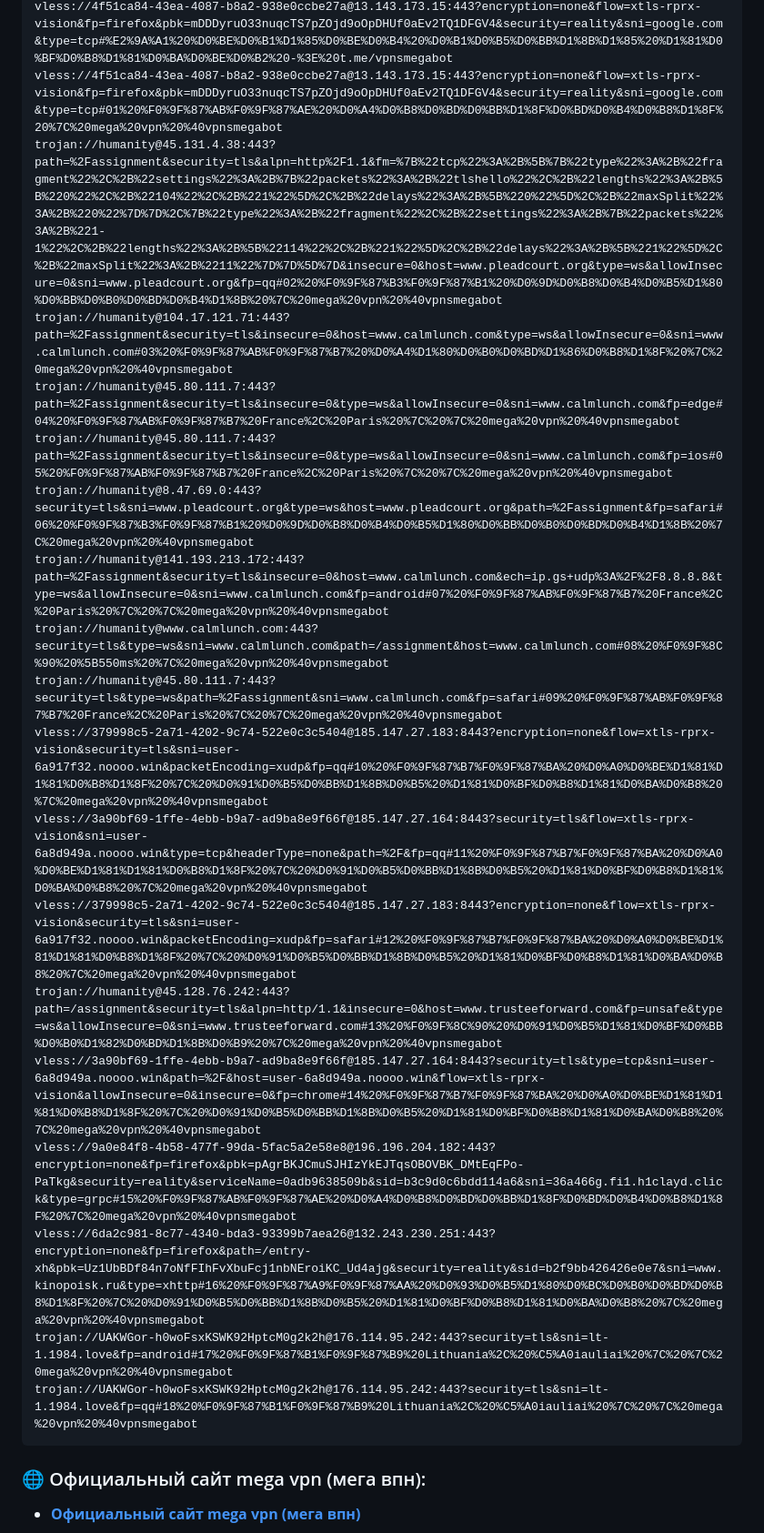
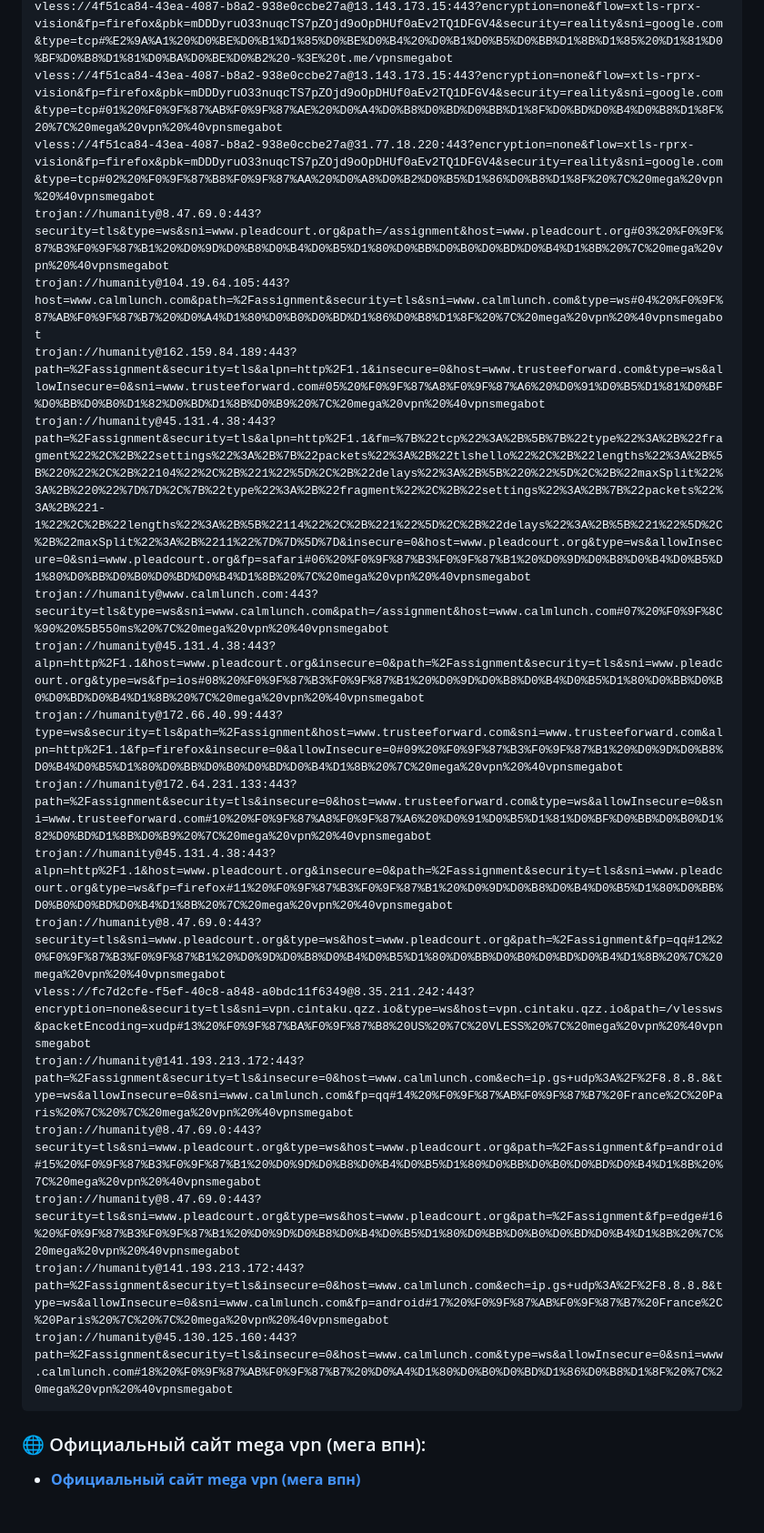
Before and after one commit to Andrejewild/vless-free-keys-russia, a Markdown page: README.md, the part around one of its changes. Shown at 91% size. Drawn GitHub-style; blank space fills up the shorter version.

Commit message:
⚡ mega vpn official update (2026-10-31 21:34 MSK) via @vpnsmegabot

````diff
--- a/README.md
+++ b/README.md
@@ -23,23 +23,23 @@
 vless://4f51ca84-43ea-4087-b8a2-938e0ccbe27a@13.143.173.15:443?encryption=none&flow=xtls-rprx-vision&fp=firefox&pbk=mDDDyruO33nuqcTS7pZOjd9oOpDHUf0aEv2TQ1DFGV4&security=reality&sni=google.com&type=tcp#%F0%9F%94%A5%20megavpn%20%28%D0%BC%D0%B5%D0%B3%D0%B0%20%D0%B2%D0%BF%D0%BD%29%20%D0%B2%20%D1%82%D0%B3%20-%3E%20%40vpnsmegabot
 vless://4f51ca84-43ea-4087-b8a2-938e0ccbe27a@13.143.173.15:443?encryption=none&flow=xtls-rprx-vision&fp=firefox&pbk=mDDDyruO33nuqcTS7pZOjd9oOpDHUf0aEv2TQ1DFGV4&security=reality&sni=google.com&type=tcp#%E2%9A%A1%20%D0%BE%D0%B1%D1%85%D0%BE%D0%B4%20%D0%B1%D0%B5%D0%BB%D1%8B%D1%85%20%D1%81%D0%BF%D0%B8%D1%81%D0%BA%D0%BE%D0%B2%20-%3E%20t.me/vpnsmegabot
 vless://4f51ca84-43ea-4087-b8a2-938e0ccbe27a@13.143.173.15:443?encryption=none&flow=xtls-rprx-vision&fp=firefox&pbk=mDDDyruO33nuqcTS7pZOjd9oOpDHUf0aEv2TQ1DFGV4&security=reality&sni=google.com&type=tcp#01%20%F0%9F%87%AB%F0%9F%87%AE%20%D0%A4%D0%B8%D0%BD%D0%BB%D1%8F%D0%BD%D0%B4%D0%B8%D1%8F%20%7C%20mega%20vpn%20%40vpnsmegabot
-trojan://humanity@45.131.4.38:443?path=%2Fassignment&security=tls&alpn=http%2F1.1&fm=%7B%22tcp%22%3A%2B%5B%7B%22type%22%3A%2B%22fragment%22%2C%2B%22settings%22%3A%2B%7B%22packets%22%3A%2B%22tlshello%22%2C%2B%22lengths%22%3A%2B%5B%220%22%2C%2B%22104%22%2C%2B%221%22%5D%2C%2B%22delays%22%3A%2B%5B%220%22%5D%2C%2B%22maxSplit%22%3A%2B%220%22%7D%7D%2C%7B%22type%22%3A%2B%22fragment%22%2C%2B%22settings%22%3A%2B%7B%22packets%22%3A%2B%221-1%22%2C%2B%22lengths%22%3A%2B%5B%22114%22%2C%2B%221%22%5D%2C%2B%22delays%22%3A%2B%5B%221%22%5D%2C%2B%22maxSplit%22%3A%2B%2211%22%7D%7D%5D%7D&insecure=0&host=www.pleadcourt.org&type=ws&allowInsecure=0&sni=www.pleadcourt.org&fp=qq#02%20%F0%9F%87%B3%F0%9F%87%B1%20%D0%9D%D0%B8%D0%B4%D0%B5%D1%80%D0%BB%D0%B0%D0%BD%D0%B4%D1%8B%20%7C%20mega%20vpn%20%40vpnsmegabot
-trojan://humanity@104.17.121.71:443?path=%2Fassignment&security=tls&insecure=0&host=www.calmlunch.com&type=ws&allowInsecure=0&sni=www.calmlunch.com#03%20%F0%9F%87%AB%F0%9F%87%B7%20%D0%A4%D1%80%D0%B0%D0%BD%D1%86%D0%B8%D1%8F%20%7C%20mega%20vpn%20%40vpnsmegabot
-trojan://humanity@45.80.111.7:443?path=%2Fassignment&security=tls&insecure=0&type=ws&allowInsecure=0&sni=www.calmlunch.com&fp=edge#04%20%F0%9F%87%AB%F0%9F%87%B7%20France%2C%20Paris%20%7C%20%7C%20mega%20vpn%20%40vpnsmegabot
-trojan://humanity@45.80.111.7:443?path=%2Fassignment&security=tls&insecure=0&type=ws&allowInsecure=0&sni=www.calmlunch.com&fp=ios#05%20%F0%9F%87%AB%F0%9F%87%B7%20France%2C%20Paris%20%7C%20%7C%20mega%20vpn%20%40vpnsmegabot
-trojan://humanity@8.47.69.0:443?security=tls&sni=www.pleadcourt.org&type=ws&host=www.pleadcourt.org&path=%2Fassignment&fp=safari#06%20%F0%9F%87%B3%F0%9F%87%B1%20%D0%9D%D0%B8%D0%B4%D0%B5%D1%80%D0%BB%D0%B0%D0%BD%D0%B4%D1%8B%20%7C%20mega%20vpn%20%40vpnsmegabot
-trojan://humanity@141.193.213.172:443?path=%2Fassignment&security=tls&insecure=0&host=www.calmlunch.com&ech=ip.gs+udp%3A%2F%2F8.8.8.8&type=ws&allowInsecure=0&sni=www.calmlunch.com&fp=android#07%20%F0%9F%87%AB%F0%9F%87%B7%20France%2C%20Paris%20%7C%20%7C%20mega%20vpn%20%40vpnsmegabot
-trojan://humanity@www.calmlunch.com:443?security=tls&type=ws&sni=www.calmlunch.com&path=/assignment&host=www.calmlunch.com#08%20%F0%9F%8C%90%20%5B550ms%20%7C%20mega%20vpn%20%40vpnsmegabot
-trojan://humanity@45.80.111.7:443?security=tls&type=ws&path=%2Fassignment&sni=www.calmlunch.com&fp=safari#09%20%F0%9F%87%AB%F0%9F%87%B7%20France%2C%20Paris%20%7C%20%7C%20mega%20vpn%20%40vpnsmegabot
-vless://379998c5-2a71-4202-9c74-522e0c3c5404@185.147.27.183:8443?encryption=none&flow=xtls-rprx-vision&security=tls&sni=user-6a917f32.noooo.win&packetEncoding=xudp&fp=qq#10%20%F0%9F%87%B7%F0%9F%87%BA%20%D0%A0%D0%BE%D1%81%D1%81%D0%B8%D1%8F%20%7C%20%D0%91%D0%B5%D0%BB%D1%8B%D0%B5%20%D1%81%D0%BF%D0%B8%D1%81%D0%BA%D0%B8%20%7C%20mega%20vpn%20%40vpnsmegabot
-vless://3a90bf69-1ffe-4ebb-b9a7-ad9ba8e9f66f@185.147.27.164:8443?security=tls&flow=xtls-rprx-vision&sni=user-6a8d949a.noooo.win&type=tcp&headerType=none&path=%2F&fp=qq#11%20%F0%9F%87%B7%F0%9F%87%BA%20%D0%A0%D0%BE%D1%81%D1%81%D0%B8%D1%8F%20%7C%20%D0%91%D0%B5%D0%BB%D1%8B%D0%B5%20%D1%81%D0%BF%D0%B8%D1%81%D0%BA%D0%B8%20%7C%20mega%20vpn%20%40vpnsmegabot
-vless://379998c5-2a71-4202-9c74-522e0c3c5404@185.147.27.183:8443?encryption=none&flow=xtls-rprx-vision&security=tls&sni=user-6a917f32.noooo.win&packetEncoding=xudp&fp=safari#12%20%F0%9F%87%B7%F0%9F%87%BA%20%D0%A0%D0%BE%D1%81%D1%81%D0%B8%D1%8F%20%7C%20%D0%91%D0%B5%D0%BB%D1%8B%D0%B5%20%D1%81%D0%BF%D0%B8%D1%81%D0%BA%D0%B8%20%7C%20mega%20vpn%20%40vpnsmegabot
-trojan://humanity@45.128.76.242:443?path=/assignment&security=tls&alpn=http/1.1&insecure=0&host=www.trusteeforward.com&fp=unsafe&type=ws&allowInsecure=0&sni=www.trusteeforward.com#13%20%F0%9F%8C%90%20%D0%91%D0%B5%D1%81%D0%BF%D0%BB%D0%B0%D1%82%D0%BD%D1%8B%D0%B9%20%7C%20mega%20vpn%20%40vpnsmegabot
-vless://3a90bf69-1ffe-4ebb-b9a7-ad9ba8e9f66f@185.147.27.164:8443?security=tls&type=tcp&sni=user-6a8d949a.noooo.win&path=%2F&host=user-6a8d949a.noooo.win&flow=xtls-rprx-vision&allowInsecure=0&insecure=0&fp=chrome#14%20%F0%9F%87%B7%F0%9F%87%BA%20%D0%A0%D0%BE%D1%81%D1%81%D0%B8%D1%8F%20%7C%20%D0%91%D0%B5%D0%BB%D1%8B%D0%B5%20%D1%81%D0%BF%D0%B8%D1%81%D0%BA%D0%B8%20%7C%20mega%20vpn%20%40vpnsmegabot
-vless://9a0e84f8-4b58-477f-99da-5fac5a2e58e8@196.196.204.182:443?encryption=none&fp=firefox&pbk=pAgrBKJCmuSJHIzYkEJTqsOBOVBK_DMtEqFPo-PaTkg&security=reality&serviceName=0adb9638509b&sid=b3c9d0c6bdd114a6&sni=36a466g.fi1.h1clayd.click&type=grpc#15%20%F0%9F%87%AB%F0%9F%87%AE%20%D0%A4%D0%B8%D0%BD%D0%BB%D1%8F%D0%BD%D0%B4%D0%B8%D1%8F%20%7C%20mega%20vpn%20%40vpnsmegabot
-vless://6da2c981-8c77-4340-bda3-93399b7aea26@132.243.230.251:443?encryption=none&fp=firefox&path=/entry-xh&pbk=Uz1UbBDf84n7oNfFIhFvXbuFcj1nbNEroiKC_Ud4ajg&security=reality&sid=b2f9bb426426e0e7&sni=www.kinopoisk.ru&type=xhttp#16%20%F0%9F%87%A9%F0%9F%87%AA%20%D0%93%D0%B5%D1%80%D0%BC%D0%B0%D0%BD%D0%B8%D1%8F%20%7C%20%D0%91%D0%B5%D0%BB%D1%8B%D0%B5%20%D1%81%D0%BF%D0%B8%D1%81%D0%BA%D0%B8%20%7C%20mega%20vpn%20%40vpnsmegabot
-trojan://UAKWGor-h0woFsxKSWK92HptcM0g2k2h@176.114.95.242:443?security=tls&sni=lt-1.1984.love&fp=android#17%20%F0%9F%87%B1%F0%9F%87%B9%20Lithuania%2C%20%C5%A0iauliai%20%7C%20%7C%20mega%20vpn%20%40vpnsmegabot
-trojan://UAKWGor-h0woFsxKSWK92HptcM0g2k2h@176.114.95.242:443?security=tls&sni=lt-1.1984.love&fp=qq#18%20%F0%9F%87%B1%F0%9F%87%B9%20Lithuania%2C%20%C5%A0iauliai%20%7C%20%7C%20mega%20vpn%20%40vpnsmegabot
+vless://4f51ca84-43ea-4087-b8a2-938e0ccbe27a@31.77.18.220:443?encryption=none&flow=xtls-rprx-vision&fp=firefox&pbk=mDDDyruO33nuqcTS7pZOjd9oOpDHUf0aEv2TQ1DFGV4&security=reality&sni=google.com&type=tcp#02%20%F0%9F%87%B8%F0%9F%87%AA%20%D0%A8%D0%B2%D0%B5%D1%86%D0%B8%D1%8F%20%7C%20mega%20vpn%20%40vpnsmegabot
+trojan://humanity@8.47.69.0:443?security=tls&type=ws&sni=www.pleadcourt.org&path=/assignment&host=www.pleadcourt.org#03%20%F0%9F%87%B3%F0%9F%87%B1%20%D0%9D%D0%B8%D0%B4%D0%B5%D1%80%D0%BB%D0%B0%D0%BD%D0%B4%D1%8B%20%7C%20mega%20vpn%20%40vpnsmegabot
+trojan://humanity@104.19.64.105:443?host=www.calmlunch.com&path=%2Fassignment&security=tls&sni=www.calmlunch.com&type=ws#04%20%F0%9F%87%AB%F0%9F%87%B7%20%D0%A4%D1%80%D0%B0%D0%BD%D1%86%D0%B8%D1%8F%20%7C%20mega%20vpn%20%40vpnsmegabot
+trojan://humanity@162.159.84.189:443?path=%2Fassignment&security=tls&alpn=http%2F1.1&insecure=0&host=www.trusteeforward.com&type=ws&allowInsecure=0&sni=www.trusteeforward.com#05%20%F0%9F%87%A8%F0%9F%87%A6%20%D0%91%D0%B5%D1%81%D0%BF%D0%BB%D0%B0%D1%82%D0%BD%D1%8B%D0%B9%20%7C%20mega%20vpn%20%40vpnsmegabot
+trojan://humanity@45.131.4.38:443?path=%2Fassignment&security=tls&alpn=http%2F1.1&fm=%7B%22tcp%22%3A%2B%5B%7B%22type%22%3A%2B%22fragment%22%2C%2B%22settings%22%3A%2B%7B%22packets%22%3A%2B%22tlshello%22%2C%2B%22lengths%22%3A%2B%5B%220%22%2C%2B%22104%22%2C%2B%221%22%5D%2C%2B%22delays%22%3A%2B%5B%220%22%5D%2C%2B%22maxSplit%22%3A%2B%220%22%7D%7D%2C%7B%22type%22%3A%2B%22fragment%22%2C%2B%22settings%22%3A%2B%7B%22packets%22%3A%2B%221-1%22%2C%2B%22lengths%22%3A%2B%5B%22114%22%2C%2B%221%22%5D%2C%2B%22delays%22%3A%2B%5B%221%22%5D%2C%2B%22maxSplit%22%3A%2B%2211%22%7D%7D%5D%7D&insecure=0&host=www.pleadcourt.org&type=ws&allowInsecure=0&sni=www.pleadcourt.org&fp=safari#06%20%F0%9F%87%B3%F0%9F%87%B1%20%D0%9D%D0%B8%D0%B4%D0%B5%D1%80%D0%BB%D0%B0%D0%BD%D0%B4%D1%8B%20%7C%20mega%20vpn%20%40vpnsmegabot
+trojan://humanity@www.calmlunch.com:443?security=tls&type=ws&sni=www.calmlunch.com&path=/assignment&host=www.calmlunch.com#07%20%F0%9F%8C%90%20%5B550ms%20%7C%20mega%20vpn%20%40vpnsmegabot
+trojan://humanity@45.131.4.38:443?alpn=http%2F1.1&host=www.pleadcourt.org&insecure=0&path=%2Fassignment&security=tls&sni=www.pleadcourt.org&type=ws&fp=ios#08%20%F0%9F%87%B3%F0%9F%87%B1%20%D0%9D%D0%B8%D0%B4%D0%B5%D1%80%D0%BB%D0%B0%D0%BD%D0%B4%D1%8B%20%7C%20mega%20vpn%20%40vpnsmegabot
+trojan://humanity@172.66.40.99:443?type=ws&security=tls&path=%2Fassignment&host=www.trusteeforward.com&sni=www.trusteeforward.com&alpn=http%2F1.1&fp=firefox&insecure=0&allowInsecure=0#09%20%F0%9F%87%B3%F0%9F%87%B1%20%D0%9D%D0%B8%D0%B4%D0%B5%D1%80%D0%BB%D0%B0%D0%BD%D0%B4%D1%8B%20%7C%20mega%20vpn%20%40vpnsmegabot
+trojan://humanity@172.64.231.133:443?path=%2Fassignment&security=tls&insecure=0&host=www.trusteeforward.com&type=ws&allowInsecure=0&sni=www.trusteeforward.com#10%20%F0%9F%87%A8%F0%9F%87%A6%20%D0%91%D0%B5%D1%81%D0%BF%D0%BB%D0%B0%D1%82%D0%BD%D1%8B%D0%B9%20%7C%20mega%20vpn%20%40vpnsmegabot
+trojan://humanity@45.131.4.38:443?alpn=http%2F1.1&host=www.pleadcourt.org&insecure=0&path=%2Fassignment&security=tls&sni=www.pleadcourt.org&type=ws&fp=firefox#11%20%F0%9F%87%B3%F0%9F%87%B1%20%D0%9D%D0%B8%D0%B4%D0%B5%D1%80%D0%BB%D0%B0%D0%BD%D0%B4%D1%8B%20%7C%20mega%20vpn%20%40vpnsmegabot
+trojan://humanity@8.47.69.0:443?security=tls&sni=www.pleadcourt.org&type=ws&host=www.pleadcourt.org&path=%2Fassignment&fp=qq#12%20%F0%9F%87%B3%F0%9F%87%B1%20%D0%9D%D0%B8%D0%B4%D0%B5%D1%80%D0%BB%D0%B0%D0%BD%D0%B4%D1%8B%20%7C%20mega%20vpn%20%40vpnsmegabot
+vless://fc7d2cfe-f5ef-40c8-a848-a0bdc11f6349@8.35.211.242:443?encryption=none&security=tls&sni=vpn.cintaku.qzz.io&type=ws&host=vpn.cintaku.qzz.io&path=/vlessws&packetEncoding=xudp#13%20%F0%9F%87%BA%F0%9F%87%B8%20US%20%7C%20VLESS%20%7C%20mega%20vpn%20%40vpnsmegabot
+trojan://humanity@141.193.213.172:443?path=%2Fassignment&security=tls&insecure=0&host=www.calmlunch.com&ech=ip.gs+udp%3A%2F%2F8.8.8.8&type=ws&allowInsecure=0&sni=www.calmlunch.com&fp=qq#14%20%F0%9F%87%AB%F0%9F%87%B7%20France%2C%20Paris%20%7C%20%7C%20mega%20vpn%20%40vpnsmegabot
+trojan://humanity@8.47.69.0:443?security=tls&sni=www.pleadcourt.org&type=ws&host=www.pleadcourt.org&path=%2Fassignment&fp=android#15%20%F0%9F%87%B3%F0%9F%87%B1%20%D0%9D%D0%B8%D0%B4%D0%B5%D1%80%D0%BB%D0%B0%D0%BD%D0%B4%D1%8B%20%7C%20mega%20vpn%20%40vpnsmegabot
+trojan://humanity@8.47.69.0:443?security=tls&sni=www.pleadcourt.org&type=ws&host=www.pleadcourt.org&path=%2Fassignment&fp=edge#16%20%F0%9F%87%B3%F0%9F%87%B1%20%D0%9D%D0%B8%D0%B4%D0%B5%D1%80%D0%BB%D0%B0%D0%BD%D0%B4%D1%8B%20%7C%20mega%20vpn%20%40vpnsmegabot
+trojan://humanity@141.193.213.172:443?path=%2Fassignment&security=tls&insecure=0&host=www.calmlunch.com&ech=ip.gs+udp%3A%2F%2F8.8.8.8&type=ws&allowInsecure=0&sni=www.calmlunch.com&fp=android#17%20%F0%9F%87%AB%F0%9F%87%B7%20France%2C%20Paris%20%7C%20%7C%20mega%20vpn%20%40vpnsmegabot
+trojan://humanity@45.130.125.160:443?path=%2Fassignment&security=tls&insecure=0&host=www.calmlunch.com&type=ws&allowInsecure=0&sni=www.calmlunch.com#18%20%F0%9F%87%AB%F0%9F%87%B7%20%D0%A4%D1%80%D0%B0%D0%BD%D1%86%D0%B8%D1%8F%20%7C%20mega%20vpn%20%40vpnsmegabot
 ```
 
 ### 🌐 Официальный сайт mega vpn (мега впн):
````
Also changed, not shown: other parts of README.md (+1 -1 lines).
